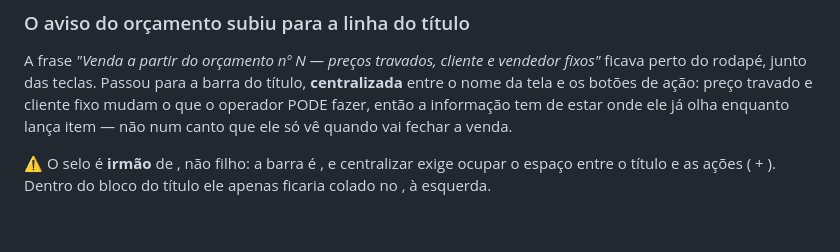
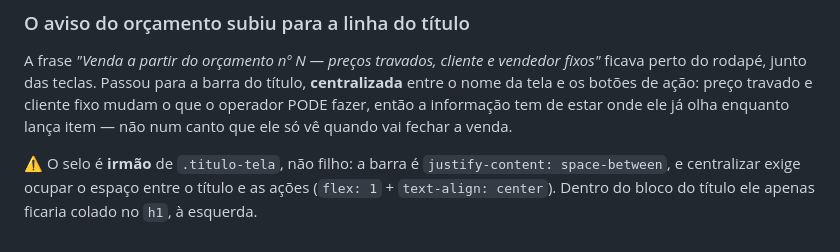
Before and after one commit to evirson/niner-v2, a Markdown page: docs/telas/pdv.md, the part around the change. Rendered like a GitHub page.

Commit message:
docs(pdv): recupera os trechos de código que o shell engoliu no commit anterior
Crases dentro de string com aspas duplas no bash viram substituição de comando —
os nomes de classe e as propriedades CSS saíram do texto e o parágrafo ficou com
buracos no meio das frases.

Co-Authored-By: Claude Opus 5 (1M context) <noreply@anthropic.com>
Claude-Session: https://claude.ai/code/session_0152nsRh5TmWjiBnEuzpMtEc

```diff
--- a/docs/telas/pdv.md
+++ b/docs/telas/pdv.md
@@ -600,6 +600,6 @@ tela e os botões de ação: preço travado e cliente fixo mudam o que o operado
 informação tem de estar onde ele já olha enquanto lança item — não num canto que ele só vê quando
 vai fechar a venda.
 
-⚠️ O selo é **irmão** de , não filho: a barra é , e
-centralizar exige ocupar o espaço entre o título e as ações ( + ).
-Dentro do bloco do título ele apenas ficaria colado no , à esquerda.
+⚠️ O selo é **irmão** de `.titulo-tela`, não filho: a barra é `justify-content: space-between`, e
+centralizar exige ocupar o espaço entre o título e as ações (`flex: 1` + `text-align: center`).
+Dentro do bloco do título ele apenas ficaria colado no `h1`, à esquerda.
```
